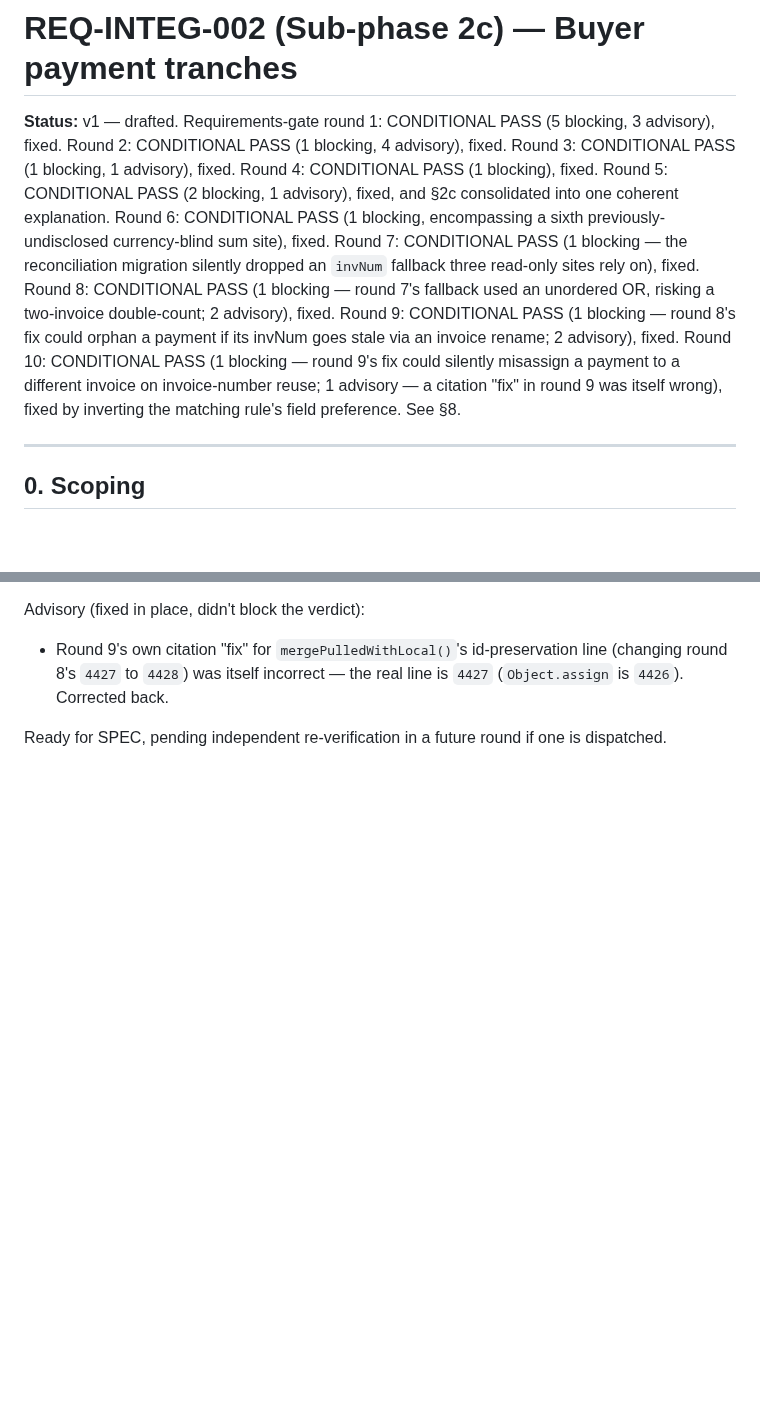
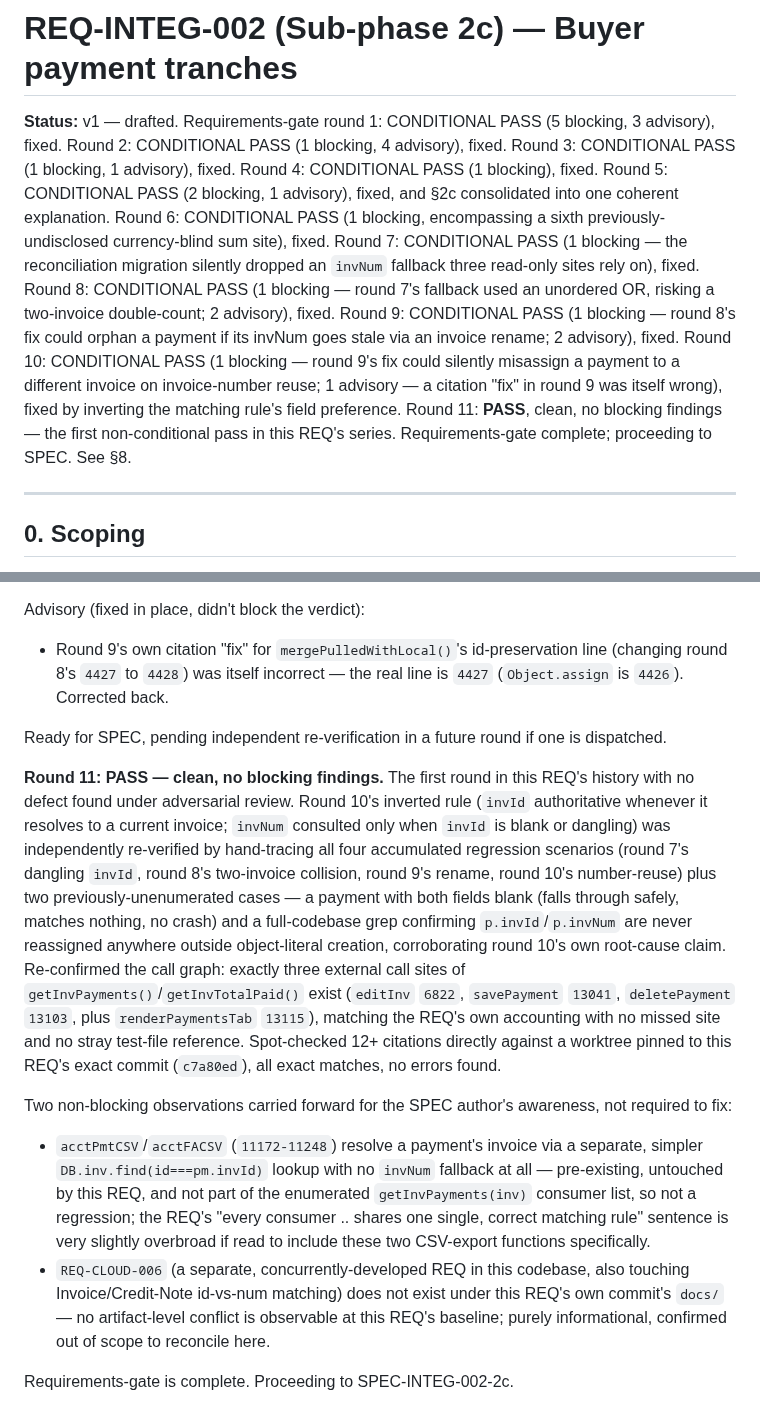
Before and after one commit to stkdcfpm/stackd-ops, a Markdown page: docs/REQ-INTEG-002-2c-v1.md, 2 parts joined by grey strips. Rendered like a GitHub page; blank space fills up the shorter version.

Commit message:
Record REQ-INTEG-002-2c requirements-gate round-11 PASS (clean)
Round 11 hand-traced the round-10 invId-first/invNum-fallback rule
against all four accumulated regression scenarios plus two previously
unenumerated edge cases (both fields blank; a codebase-wide grep
confirming invId/invNum are never reassigned outside creation), and
re-verified the full consumer call graph and 12+ citations with zero
errors. First non-conditional pass in this REQ's 11-round series --
requirements-gate is now complete.

Co-Authored-By: Claude Sonnet 5 <noreply@anthropic.com>
Claude-Session: https://claude.ai/code/session_011i4bTEaThGUFAp5uv1up8k

```diff
--- a/docs/REQ-INTEG-002-2c-v1.md
+++ b/docs/REQ-INTEG-002-2c-v1.md
@@ -1,6 +1,6 @@
 # REQ-INTEG-002 (Sub-phase 2c) — Buyer payment tranches
 
-**Status:** v1 — drafted. Requirements-gate round 1: CONDITIONAL PASS (5 blocking, 3 advisory), fixed. Round 2: CONDITIONAL PASS (1 blocking, 4 advisory), fixed. Round 3: CONDITIONAL PASS (1 blocking, 1 advisory), fixed. Round 4: CONDITIONAL PASS (1 blocking), fixed. Round 5: CONDITIONAL PASS (2 blocking, 1 advisory), fixed, and §2c consolidated into one coherent explanation. Round 6: CONDITIONAL PASS (1 blocking, encompassing a sixth previously-undisclosed currency-blind sum site), fixed. Round 7: CONDITIONAL PASS (1 blocking — the reconciliation migration silently dropped an `invNum` fallback three read-only sites rely on), fixed. Round 8: CONDITIONAL PASS (1 blocking — round 7's fallback used an unordered OR, risking a two-invoice double-count; 2 advisory), fixed. Round 9: CONDITIONAL PASS (1 blocking — round 8's fix could orphan a payment if its invNum goes stale via an invoice rename; 2 advisory), fixed. Round 10: CONDITIONAL PASS (1 blocking — round 9's fix could silently misassign a payment to a different invoice on invoice-number reuse; 1 advisory — a citation "fix" in round 9 was itself wrong), fixed by inverting the matching rule's field preference. See §8.
+**Status:** v1 — drafted. Requirements-gate round 1: CONDITIONAL PASS (5 blocking, 3 advisory), fixed. Round 2: CONDITIONAL PASS (1 blocking, 4 advisory), fixed. Round 3: CONDITIONAL PASS (1 blocking, 1 advisory), fixed. Round 4: CONDITIONAL PASS (1 blocking), fixed. Round 5: CONDITIONAL PASS (2 blocking, 1 advisory), fixed, and §2c consolidated into one coherent explanation. Round 6: CONDITIONAL PASS (1 blocking, encompassing a sixth previously-undisclosed currency-blind sum site), fixed. Round 7: CONDITIONAL PASS (1 blocking — the reconciliation migration silently dropped an `invNum` fallback three read-only sites rely on), fixed. Round 8: CONDITIONAL PASS (1 blocking — round 7's fallback used an unordered OR, risking a two-invoice double-count; 2 advisory), fixed. Round 9: CONDITIONAL PASS (1 blocking — round 8's fix could orphan a payment if its invNum goes stale via an invoice rename; 2 advisory), fixed. Round 10: CONDITIONAL PASS (1 blocking — round 9's fix could silently misassign a payment to a different invoice on invoice-number reuse; 1 advisory — a citation "fix" in round 9 was itself wrong), fixed by inverting the matching rule's field preference. Round 11: **PASS**, clean, no blocking findings — the first non-conditional pass in this REQ's series. Requirements-gate complete; proceeding to SPEC. See §8.
 
 ---
 
@@ -258,3 +258,11 @@ Advisory (fixed in place, didn't block the verdict):
 - Round 9's own citation "fix" for `mergePulledWithLocal()`'s id-preservation line (changing round 8's `4427` to `4428`) was itself incorrect — the real line is `4427` (`Object.assign` is `4426`). Corrected back.
 
 Ready for SPEC, pending independent re-verification in a future round if one is dispatched.
+
+**Round 11: PASS — clean, no blocking findings.** The first round in this REQ's history with no defect found under adversarial review. Round 10's inverted rule (`invId` authoritative whenever it resolves to a current invoice; `invNum` consulted only when `invId` is blank or dangling) was independently re-verified by hand-tracing all four accumulated regression scenarios (round 7's dangling `invId`, round 8's two-invoice collision, round 9's rename, round 10's number-reuse) plus two previously-unenumerated cases — a payment with both fields blank (falls through safely, matches nothing, no crash) and a full-codebase grep confirming `p.invId`/`p.invNum` are never reassigned anywhere outside object-literal creation, corroborating round 10's own root-cause claim. Re-confirmed the call graph: exactly three external call sites of `getInvPayments()`/`getInvTotalPaid()` exist (`editInv` `6822`, `savePayment` `13041`, `deletePayment` `13103`, plus `renderPaymentsTab` `13115`), matching the REQ's own accounting with no missed site and no stray test-file reference. Spot-checked 12+ citations directly against a worktree pinned to this REQ's exact commit (`c7a80ed`), all exact matches, no errors found.
+
+Two non-blocking observations carried forward for the SPEC author's awareness, not required to fix:
+- `acctPmtCSV`/`acctFACSV` (`11172-11248`) resolve a payment's invoice via a separate, simpler `DB.inv.find(id===pm.invId)` lookup with no `invNum` fallback at all — pre-existing, untouched by this REQ, and not part of the enumerated `getInvPayments(inv)` consumer list, so not a regression; the REQ's "every consumer .. shares one single, correct matching rule" sentence is very slightly overbroad if read to include these two CSV-export functions specifically.
+- `REQ-CLOUD-006` (a separate, concurrently-developed REQ in this codebase, also touching Invoice/Credit-Note id-vs-num matching) does not exist under this REQ's own commit's `docs/` — no artifact-level conflict is observable at this REQ's baseline; purely informational, confirmed out of scope to reconcile here.
+
+Requirements-gate is complete. Proceeding to SPEC-INTEG-002-2c.
```
